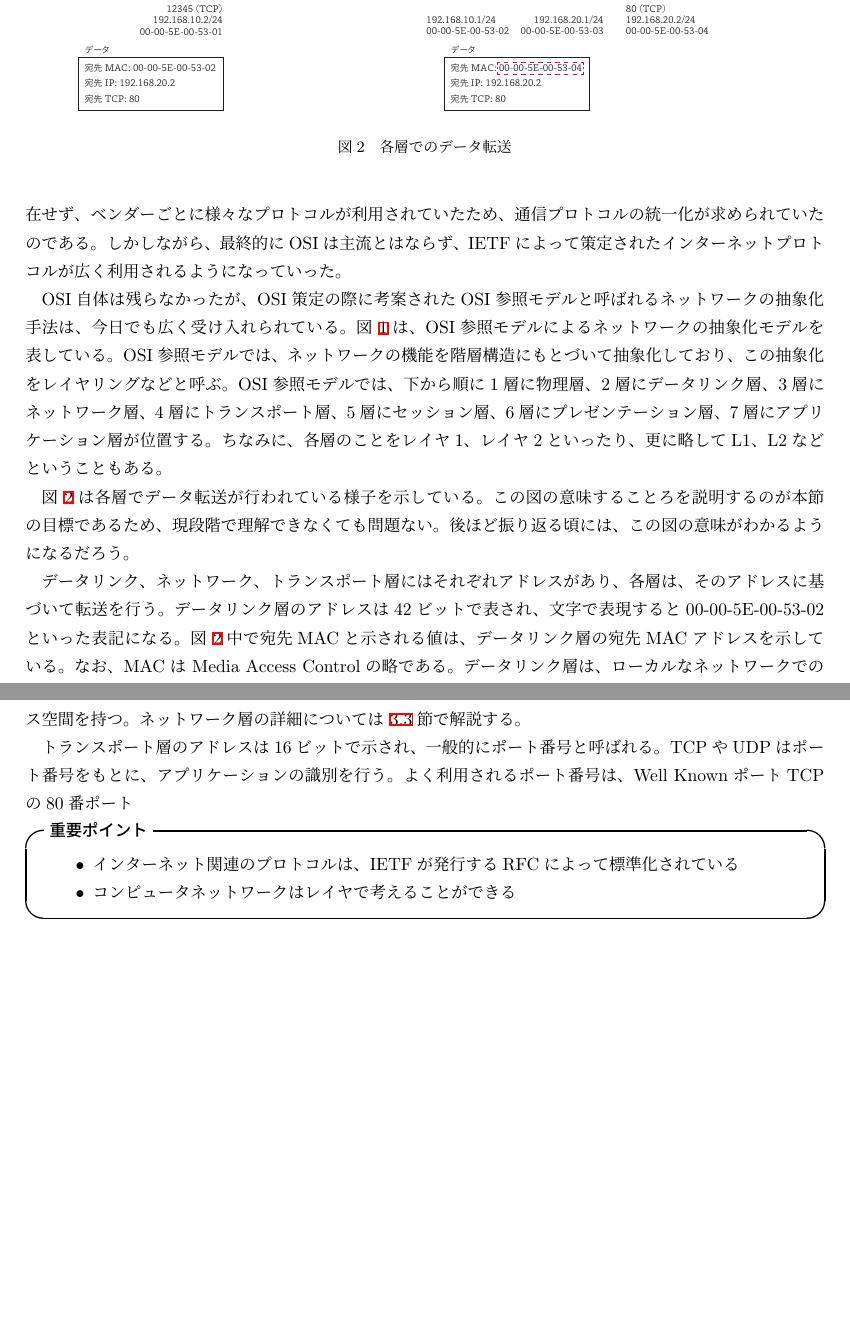
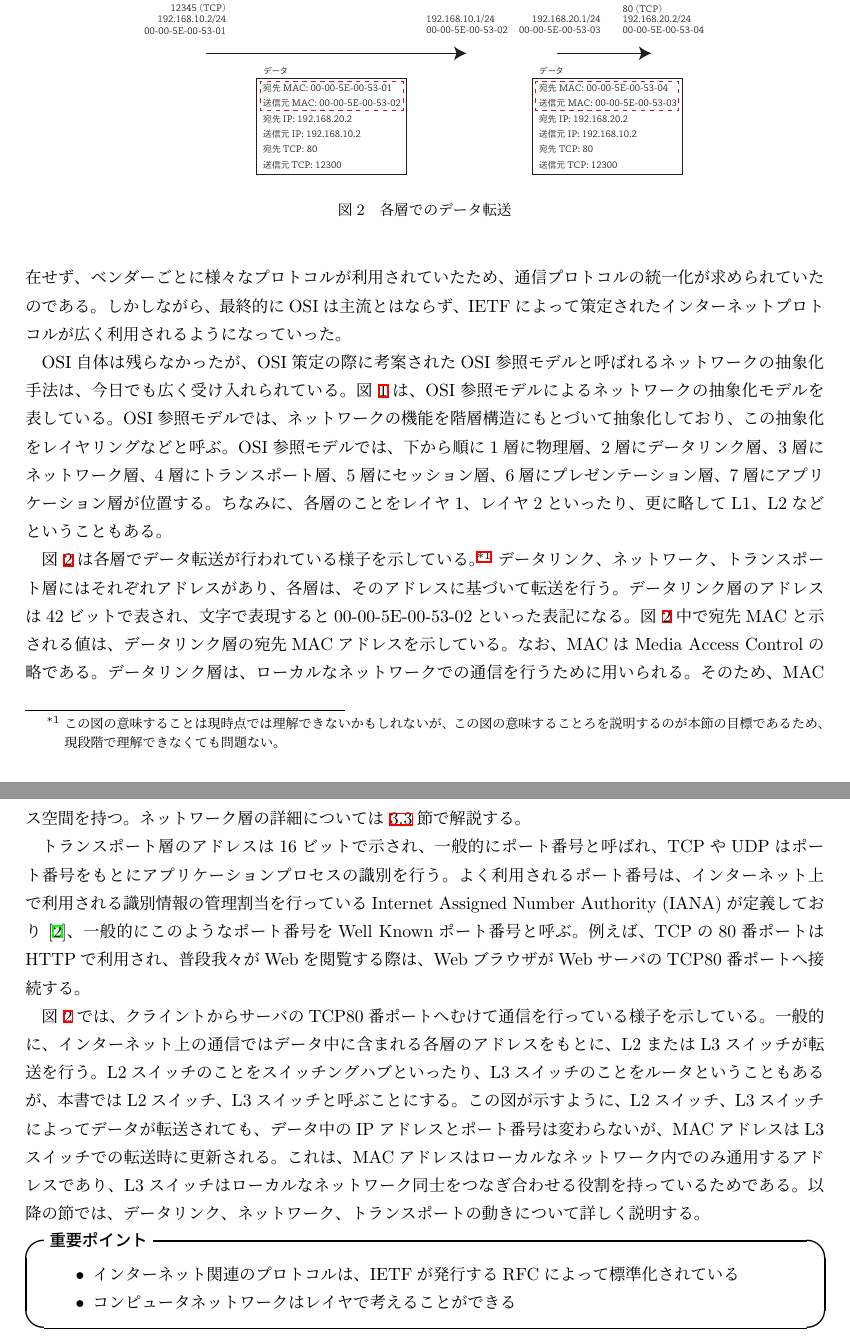
Before and after one commit to ytakano/cybersec, a LaTeX document (main.tex, which reads tcpip.tex): two parts of pages 2 and 3 of 4, joined at a grey line, cut so that both start at the same text, the shorter picture padded with empty space. Compiled offline with pLaTeX and dvipdfmx.

Commit message:
wrote about the OSI reference model

```diff
--- a/tcpip.tex
+++ b/tcpip.tex
@@ -34,16 +34,17 @@ OSI参照モデルでは、下から順に1層に物理層、2層にデータリ
 
 \begin{figure}[tb]
     \centering
-    \includegraphics[height=5cm,pagebox=artbox]{figs/osi_link.pdf}
+    \includegraphics[width=14cm,pagebox=artbox]{figs/osi_link.pdf}
     \caption{各層でのデータ転送}
     \label{fig:osi_link}
 \end{figure}
 
 図~\ref{fig:osi_link}は各層でデータ転送が行われている様子を示している。
+\footnote{
+この図の意味することは現時点では理解できないかもしれないが、
 この図の意味することろを説明するのが本節の目標であるため、
 現段階で理解できなくても問題ない。
-後ほど振り返る頃には、この図の意味がわかるようになるだろう。
-
+}
 データリンク、ネットワーク、トランスポート層にはそれぞれアドレスがあり、
 各層は、そのアドレスに基づいて転送を行う。
 データリンク層のアドレスは42ビットで表され、文字で表現すると00-00-5E-00-53-02といった
@@ -65,9 +66,26 @@ OSI参照モデルでは、下から順に1層に物理層、2層にデータリ
 なお、前述のアドレスはIPv4アドレスであるが、IPv6の場合は128ビットのアドレス空間を持つ。
 ネットワーク層の詳細については~\ref{sec:network}節で解説する。
 
-トランスポート層のアドレスは16ビットで示され、一般的にポート番号と呼ばれる。
-TCPやUDPはポート番号をもとに、アプリケーションの識別を行う。
-よく利用されるポート番号は、Well KnownポートTCPの80番ポート
+トランスポート層のアドレスは16ビットで示され、一般的にポート番号と呼ばれ、
+TCPやUDPはポート番号をもとにアプリケーションプロセスの識別を行う。
+よく利用されるポート番号は、インターネット上で利用される識別情報の管理割当を行っている
+Internet Assigned Number Authority (IANA)が定義しており~\cite{wellknown}、
+一般的にこのようなポート番号をWell Knownポート番号と呼ぶ。
+例えば、TCPの80番ポートはHTTPで利用され、普段我々がWebを閲覧する際は、
+WebブラウザがWebサーバのTCP80番ポートへ接続する。
+
+図~\ref{fig:osi_link}では、クライントからサーバのTCP80番ポートへむけて
+通信を行っている様子を示している。
+一般的に、インターネット上の通信ではデータ中に含まれる各層のアドレスをもとに、
+L2またはL3スイッチが転送を行う。
+L2スイッチのことをスイッチングハブといったり、
+L3スイッチのことをルータということもあるが、本書ではL2スイッチ、
+L3スイッチと呼ぶことにする。
+この図が示すように、L2スイッチ、L3スイッチによってデータが転送されても、
+データ中のIPアドレスとポート番号は変わらないが、MACアドレスはL3スイッチでの転送時に更新される。
+これは、MACアドレスはローカルなネットワーク内でのみ通用するアドレスであり、
+L3スイッチはローカルなネットワーク同士をつなぎ合わせる役割を持っているためである。
+以降の節では、データリンク、ネットワーク、トランスポートの動きについて詳しく説明する。
 
 \begin{itembox}[l]{\bf 重要ポイント}
     \begin{itemize}
```
Also changed, not shown: ref.bib (+6 -0 lines), figs/osi_link.pdf, main.pdf.
